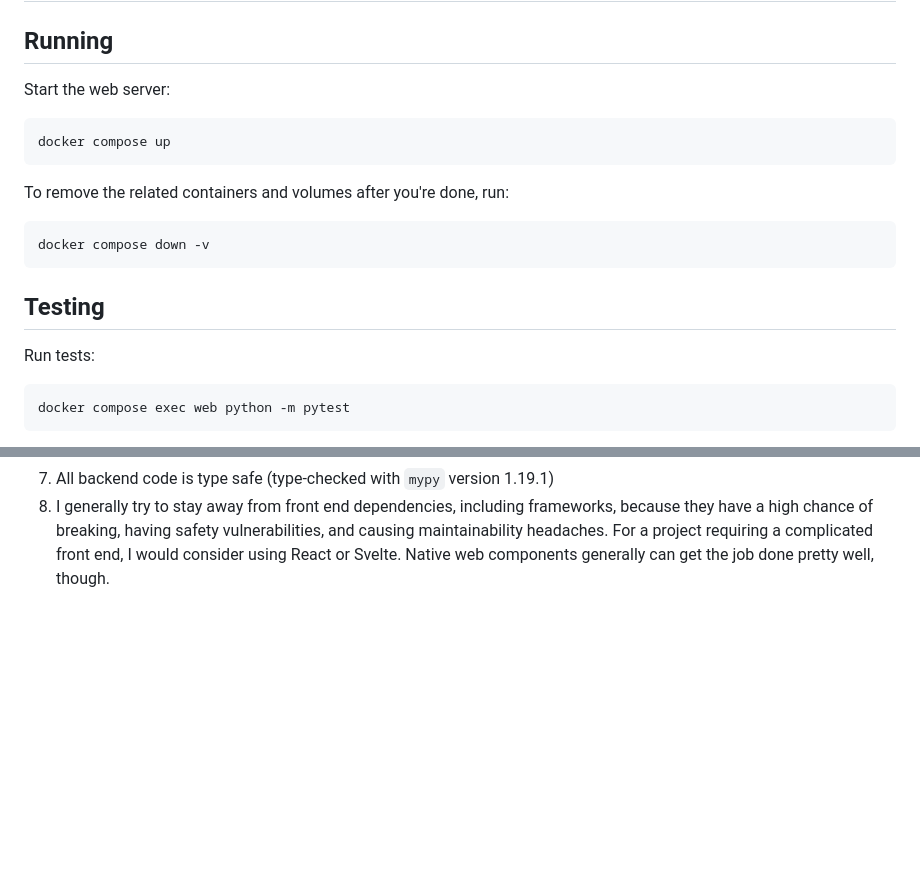
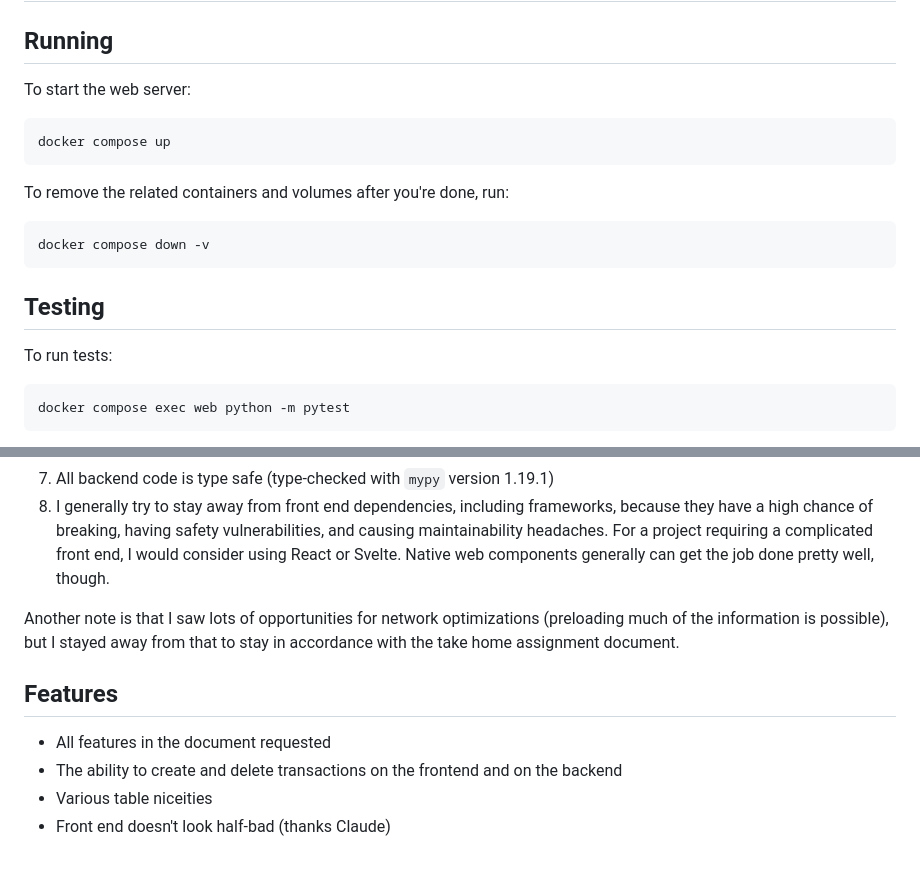
Before and after one commit to dzfrias/ricebikes, a Markdown page: README.md, 2 parts joined by grey strips. Rendered like a GitHub page; blank space fills up the shorter version.

Commit message:
Add note on features in the README

````diff
--- a/README.md
+++ b/README.md
@@ -2,7 +2,7 @@
 
 ## Running
 
-Start the web server:
+To start the web server:
 
 ```
 docker compose up
@@ -16,7 +16,7 @@ docker compose down -v
 
 ## Testing
 
-Run tests:
+To run tests:
 
 ```
 docker compose exec web python -m pytest
@@ -73,3 +73,14 @@ I will now talk about some of the design decisions I made:
    high chance of breaking, having safety vulnerabilities, and causing maintainability headaches. For
    a project requiring a complicated front end, I would consider using React or Svelte. Native web
    components generally can get the job done pretty well, though.
+
+Another note is that I saw lots of opportunities for network optimizations (preloading much of the
+information is possible), but I stayed away from that to stay in accordance with the take home
+assignment document.
+
+## Features
+
+- All features in the document requested
+- The ability to create and delete transactions on the frontend and on the backend
+- Various table niceities
+- Front end doesn't look half-bad (thanks Claude)
````
